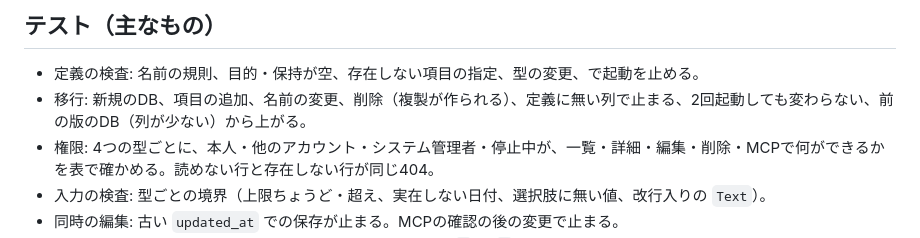
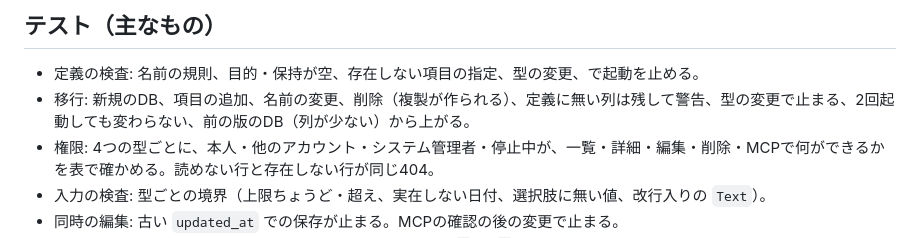
Before and after one commit to hideshi/minimal-web-kit, a Markdown page: docs/plans/records-plan.md, the part around the change. GitHub-like rendering.

Commit message:
docs: 業務記録の計画のテストの項目を、移行の決まりに合わせる
Co-Authored-By: Claude Opus 5.5 <noreply@anthropic.com>

```diff
--- a/docs/plans/records-plan.md
+++ b/docs/plans/records-plan.md
@@ -208,7 +208,7 @@ records_<Name>(
 ## テスト（主なもの）
 
 - 定義の検査: 名前の規則、目的・保持が空、存在しない項目の指定、型の変更、で起動を止める。
-- 移行: 新規のDB、項目の追加、名前の変更、削除（複製が作られる）、定義に無い列で止まる、2回起動しても変わらない、前の版のDB（列が少ない）から上がる。
+- 移行: 新規のDB、項目の追加、名前の変更、削除（複製が作られる）、定義に無い列は残して警告、型の変更で止まる、2回起動しても変わらない、前の版のDB（列が少ない）から上がる。
 - 権限: 4つの型ごとに、本人・他のアカウント・システム管理者・停止中が、一覧・詳細・編集・削除・MCPで何ができるかを表で確かめる。読めない行と存在しない行が同じ404。
 - 入力の検査: 型ごとの境界（上限ちょうど・超え、実在しない日付、選択肢に無い値、改行入りの `Text`）。
 - 同時の編集: 古い `updated_at` での保存が止まる。MCPの確認の後の変更で止まる。
```
